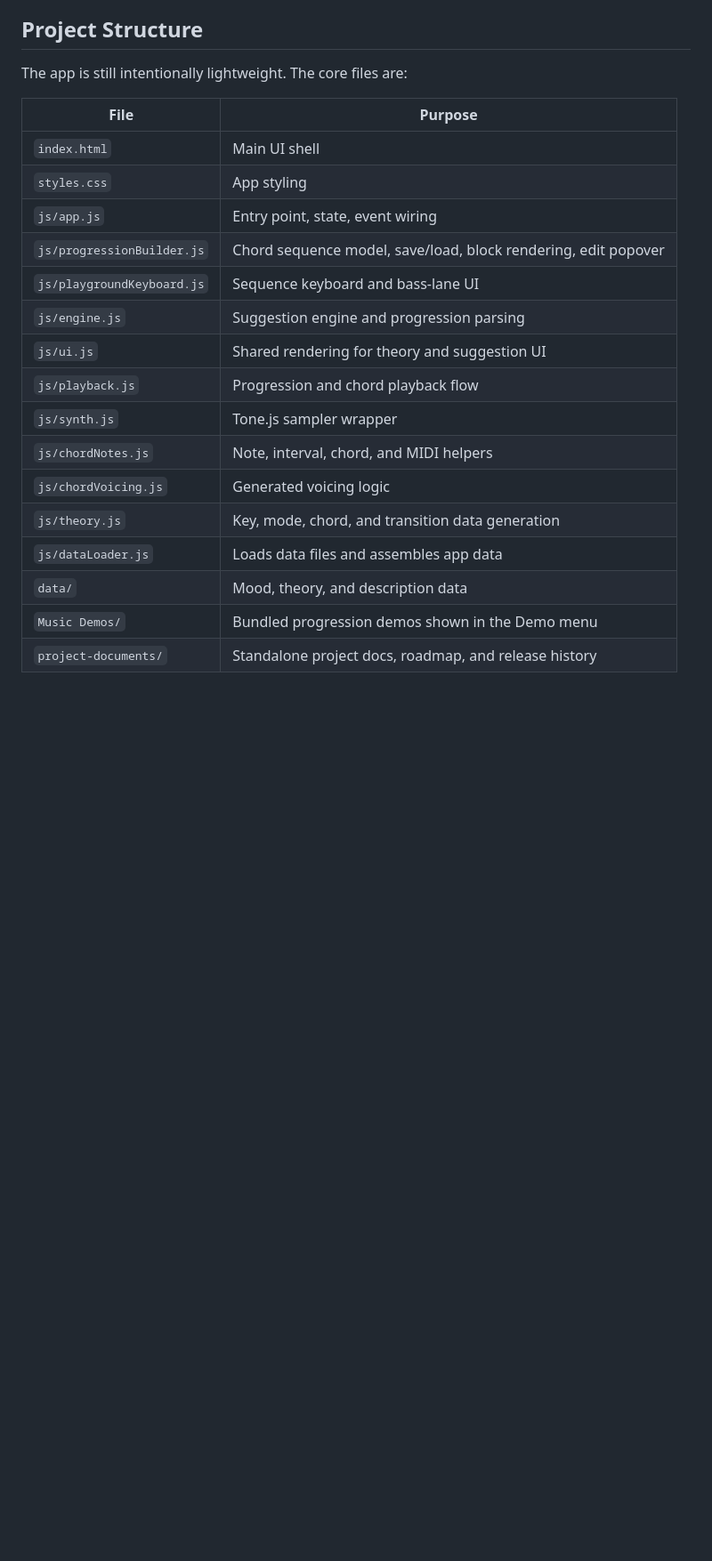
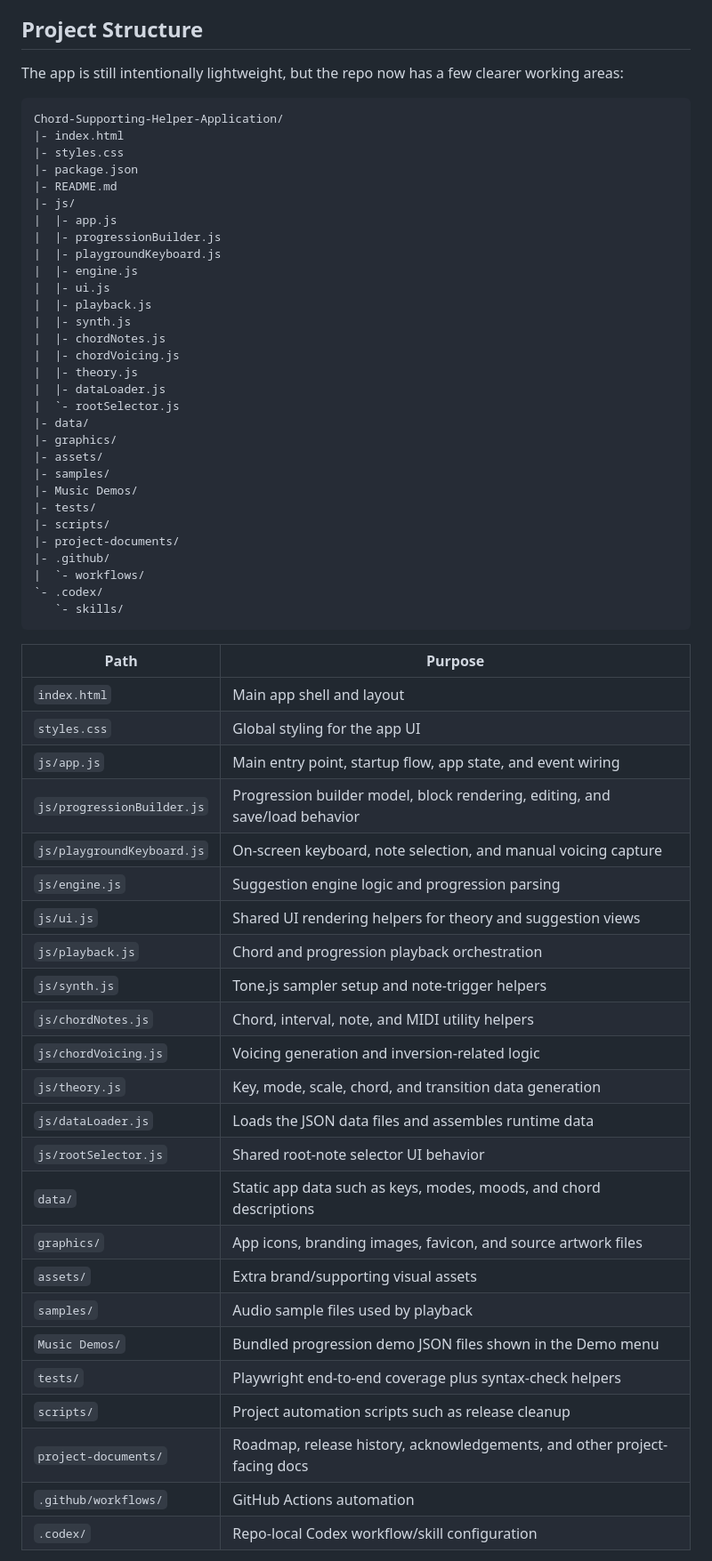
Before and after one commit to beccapowellstuff/Chord-Supporting-Helper-Application, a Markdown page: README.md, the part around one of its changes. Shown at 89% size. Rendered like a GitHub page; blank space fills up the shorter version.

Commit message:
docs: update project structure section in README for clarity and organization

````diff
--- a/README.md
+++ b/README.md
@@ -123,23 +123,65 @@ Right-click `index.html` and choose `Open with Live Server`.
 
 ## Project Structure
 
-The app is still intentionally lightweight. The core files are:
+The app is still intentionally lightweight, but the repo now has a few clearer working areas:
 
-| File | Purpose |
+```text
+Chord-Supporting-Helper-Application/
+|- index.html
+|- styles.css
+|- package.json
+|- README.md
+|- js/
+|  |- app.js
+|  |- progressionBuilder.js
+|  |- playgroundKeyboard.js
+|  |- engine.js
+|  |- ui.js
+|  |- playback.js
+|  |- synth.js
+|  |- chordNotes.js
+|  |- chordVoicing.js
+|  |- theory.js
+|  |- dataLoader.js
+|  `- rootSelector.js
+|- data/
+|- graphics/
+|- assets/
+|- samples/
+|- Music Demos/
+|- tests/
+|- scripts/
+|- project-documents/
+|- .github/
+|  `- workflows/
+`- .codex/
+   `- skills/
+```
+
+| Path | Purpose |
 |---|---|
-| `index.html` | Main UI shell |
-| `styles.css` | App styling |
-| `js/app.js` | Entry point, state, event wiring |
-| `js/progressionBuilder.js` | Chord sequence model, save/load, block rendering, edit popover |
-| `js/playgroundKeyboard.js` | Sequence keyboard and bass-lane UI |
-| `js/engine.js` | Suggestion engine and progression parsing |
-| `js/ui.js` | Shared rendering for theory and suggestion UI |
-| `js/playback.js` | Progression and chord playback flow |
-| `js/synth.js` | Tone.js sampler wrapper |
-| `js/chordNotes.js` | Note, interval, chord, and MIDI helpers |
-| `js/chordVoicing.js` | Generated voicing logic |
-| `js/theory.js` | Key, mode, chord, and transition data generation |
-| `js/dataLoader.js` | Loads data files and assembles app data |
-| `data/` | Mood, theory, and description data |
-| `Music Demos/` | Bundled progression demos shown in the Demo menu |
-| `project-documents/` | Standalone project docs, roadmap, and release history |
+| `index.html` | Main app shell and layout |
+| `styles.css` | Global styling for the app UI |
+| `js/app.js` | Main entry point, startup flow, app state, and event wiring |
+| `js/progressionBuilder.js` | Progression builder model, block rendering, editing, and save/load behavior |
+| `js/playgroundKeyboard.js` | On-screen keyboard, note selection, and manual voicing capture |
+| `js/engine.js` | Suggestion engine logic and progression parsing |
+| `js/ui.js` | Shared UI rendering helpers for theory and suggestion views |
+| `js/playback.js` | Chord and progression playback orchestration |
+| `js/synth.js` | Tone.js sampler setup and note-trigger helpers |
+| `js/chordNotes.js` | Chord, interval, note, and MIDI utility helpers |
+| `js/chordVoicing.js` | Voicing generation and inversion-related logic |
+| `js/theory.js` | Key, mode, scale, chord, and transition data generation |
+| `js/dataLoader.js` | Loads the JSON data files and assembles runtime data |
+| `js/rootSelector.js` | Shared root-note selector UI behavior |
+| `data/` | Static app data such as keys, modes, moods, and chord descriptions |
+| `graphics/` | App icons, branding images, favicon, and source artwork files |
+| `assets/` | Extra brand/supporting visual assets |
+| `samples/` | Audio sample files used by playback |
+| `Music Demos/` | Bundled progression demo JSON files shown in the Demo menu |
+| `tests/` | Playwright end-to-end coverage plus syntax-check helpers |
+| `scripts/` | Project automation scripts such as release cleanup |
+| `project-documents/` | Roadmap, release history, acknowledgements, and other project-facing docs |
+| `.github/workflows/` | GitHub Actions automation |
+| `.codex/` | Repo-local Codex workflow/skill configuration |
+
````
Also changed, not shown: other parts of README.md (+7 -0 lines).
